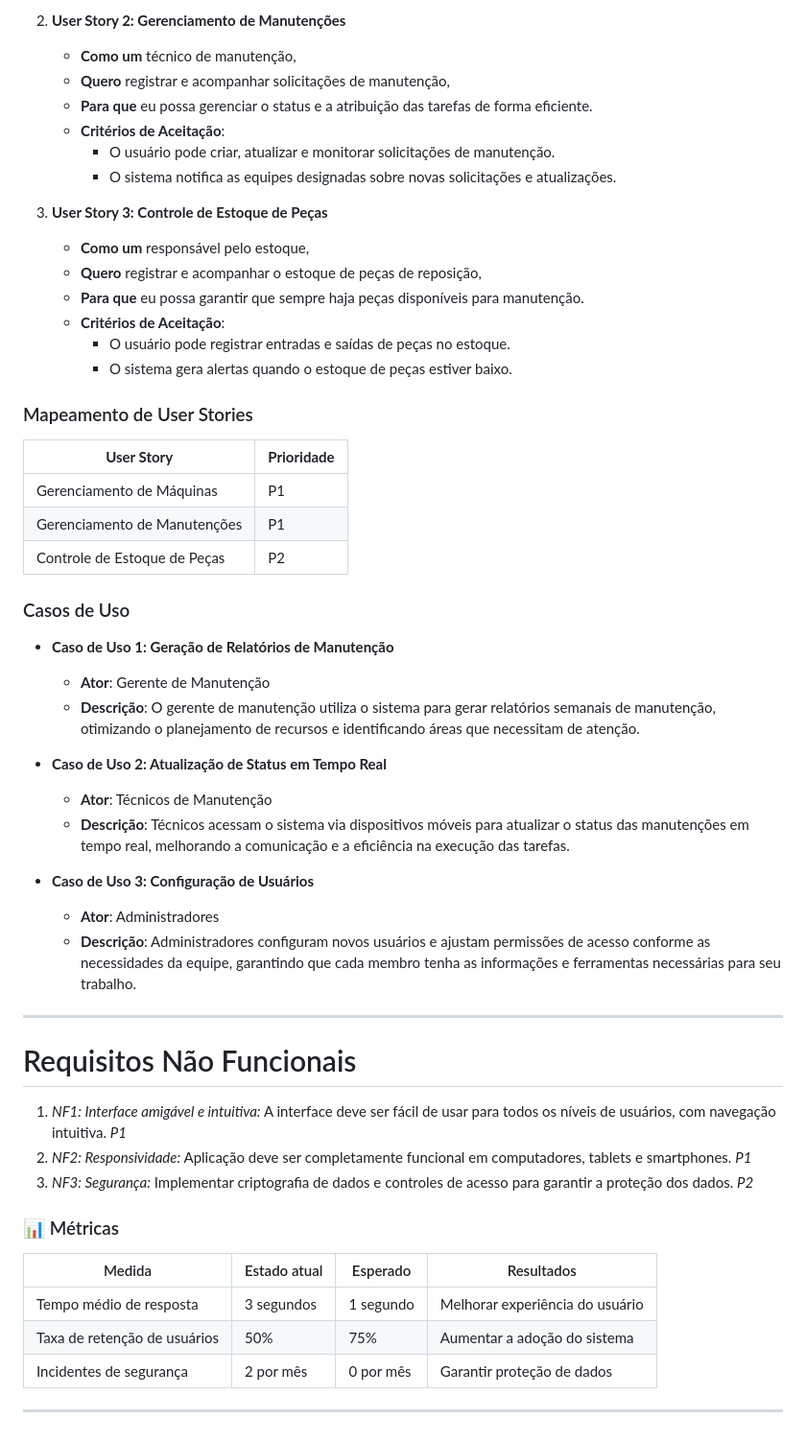
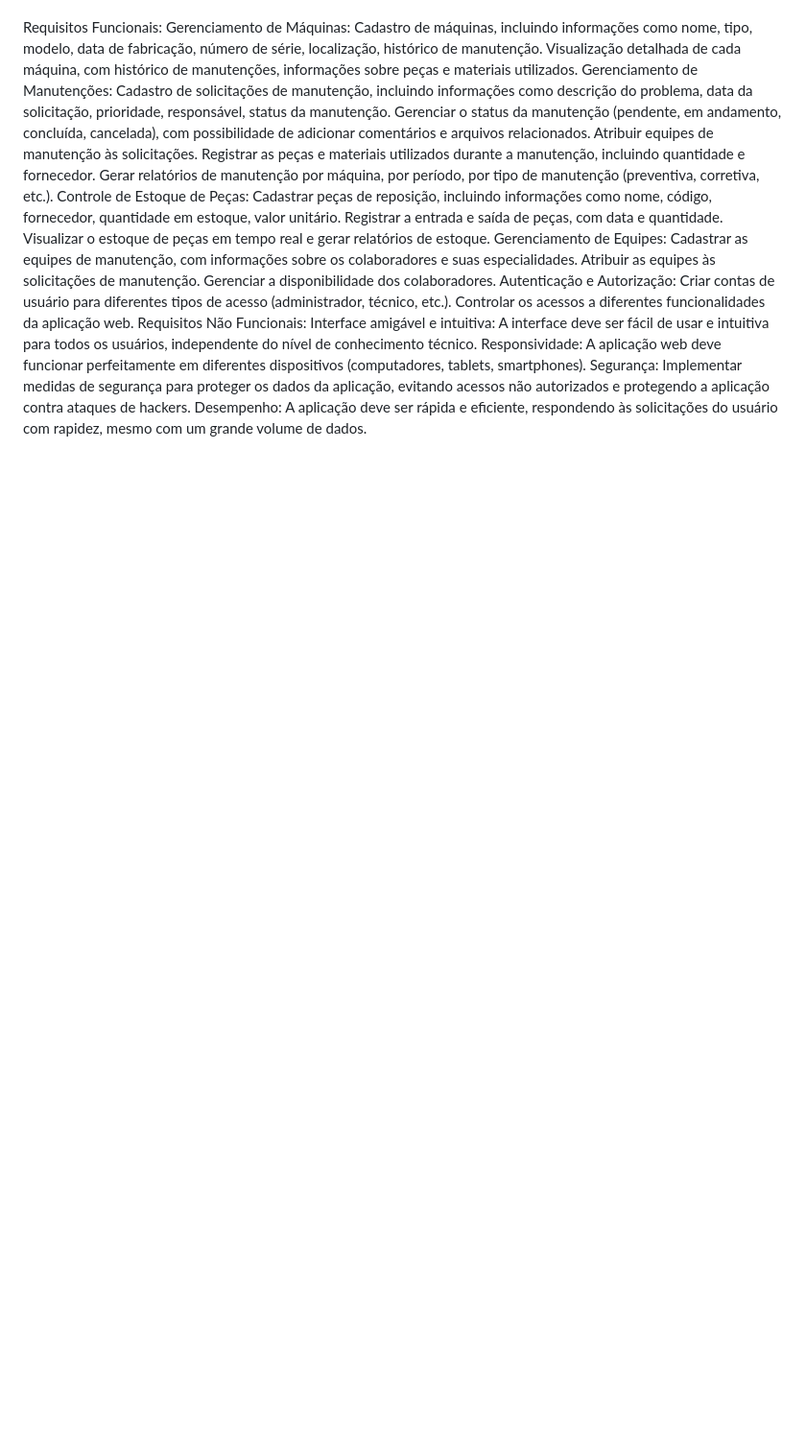
Before and after one commit to Leticiamatos22/sistema_manutencao_, a Markdown page: README.md, the part around the change printed below. Shown: that part at 96% size. Rendered like a GitHub page; blank space fills up the shorter version.

```diff
--- a/README.md
+++ b/README.md
@@ -70,55 +27,26 @@ O público-alvo principal são empresas industriais, especialmente aquelas que o
-2. **User Story 2: Gerenciamento de Manutenções**
-   - **Como um** técnico de manutenção,
-   - **Quero** registrar e acompanhar solicitações de manutenção,
-   - **Para que** eu possa gerenciar o status e a atribuição das tarefas de forma eficiente.
-   - **Critérios de Aceitação**:
-     - O usuário pode criar, atualizar e monitorar solicitações de manutenção.
-     - O sistema notifica as equipes designadas sobre novas solicitações e atualizações.
-
-3. **User Story 3: Controle de Estoque de Peças**
-   - **Como um** responsável pelo estoque,
-   - **Quero** registrar e acompanhar o estoque de peças de reposição,
-   - **Para que** eu possa garantir que sempre haja peças disponíveis para manutenção.
-   - **Critérios de Aceitação**:
-     - O usuário pode registrar entradas e saídas de peças no estoque.
-     - O sistema gera alertas quando o estoque de peças estiver baixo.
-
-### Mapeamento de User Stories
-
-| **User Story**                   | **Prioridade** |
-|----------------------------------|-----------------|
-| Gerenciamento de Máquinas        | P1              |
-| Gerenciamento de Manutenções     | P1              |
-| Controle de Estoque de Peças     | P2              |
-
-### Casos de Uso
-
-- **Caso de Uso 1: Geração de Relatórios de Manutenção**
-  - **Ator**: Gerente de Manutenção
-  - **Descrição**: O gerente de manutenção utiliza o sistema para gerar relatórios semanais de manutenção, otimizando o planejamento de recursos e identificando áreas que necessitam de atenção.
-
-- **Caso de Uso 2: Atualização de Status em Tempo Real**
-  - **Ator**: Técnicos de Manutenção
-  - **Descrição**: Técnicos acessam o sistema via dispositivos móveis para atualizar o status das manutenções em tempo real, melhorando a comunicação e a eficiência na execução das tarefas.
-
-- **Caso de Uso 3: Configuração de Usuários**
-  - **Ator**: Administradores
-  - **Descrição**: Administradores configuram novos usuários e ajustam permissões de acesso conforme as necessidades da equipe, garantindo que cada membro tenha as informações e ferramentas necessárias para seu trabalho.
-
----
-
-# Requisitos Não Funcionais
-
-1. *NF1: Interface amigável e intuitiva:* A interface deve ser fácil de usar para todos os níveis de usuários, com navegação intuitiva. *P1*
-2. *NF2: Responsividade:* Aplicação deve ser completamente funcional em computadores, tablets e smartphones. *P1*
-3. *NF3: Segurança:* Implementar criptografia de dados e controles de acesso para garantir a proteção dos dados. *P2*
-
-### 📊 Métricas
-
-| Medida | Estado atual | Esperado | Resultados |
-| --- | --- | --- | --- |
-| Tempo médio de resposta | 3 segundos | 1 segundo | Melhorar experiência do usuário |
-| Taxa de retenção de usuários | 50% | 75% | Aumentar a adoção do sistema |
-| Incidentes de segurança | 2 por mês | 0 por mês | Garantir proteção de dados |
-
----
+Requisitos Funcionais:
+Gerenciamento de Máquinas:
+Cadastro de máquinas, incluindo informações como nome, tipo, modelo, data de fabricação, número de série, localização, histórico de manutenção.
+Visualização detalhada de cada máquina, com histórico de manutenções, informações sobre peças e materiais utilizados.
+Gerenciamento de Manutenções:
+Cadastro de solicitações de manutenção, incluindo informações como descrição do problema, data da solicitação, prioridade, responsável, status da manutenção.
+Gerenciar o status da manutenção (pendente, em andamento, concluída, cancelada), com possibilidade de adicionar comentários e arquivos relacionados.
+Atribuir equipes de manutenção às solicitações.
+Registrar as peças e materiais utilizados durante a manutenção, incluindo quantidade e fornecedor.
+Gerar relatórios de manutenção por máquina, por período, por tipo de manutenção (preventiva, corretiva, etc.).
+Controle de Estoque de Peças:
+Cadastrar peças de reposição, incluindo informações como nome, código, fornecedor, quantidade em estoque, valor unitário.
+Registrar a entrada e saída de peças, com data e quantidade.
+Visualizar o estoque de peças em tempo real e gerar relatórios de estoque.
+Gerenciamento de Equipes:
+Cadastrar as equipes de manutenção, com informações sobre os colaboradores e suas especialidades.
+Atribuir as equipes às solicitações de manutenção.
+Gerenciar a disponibilidade dos colaboradores.
+Autenticação e Autorização:
+Criar contas de usuário para diferentes tipos de acesso (administrador, técnico, etc.).
+Controlar os acessos a diferentes funcionalidades da aplicação web.
+Requisitos Não Funcionais:
+Interface amigável e intuitiva: A interface deve ser fácil de usar e intuitiva para todos os usuários, independente do nível de conhecimento técnico.
+Responsividade: A aplicação web deve funcionar perfeitamente em diferentes dispositivos (computadores, tablets, smartphones).
+Segurança: Implementar medidas de segurança para proteger os dados da aplicação, evitando acessos não autorizados e protegendo a aplicação contra ataques de hackers.
+Desempenho: A aplicação deve ser rápida e eficiente, respondendo às solicitações do usuário com rapidez, mesmo com um grande volume de dados.
```
Also changed, not shown: other parts of README.md (+7 -50 lines).
